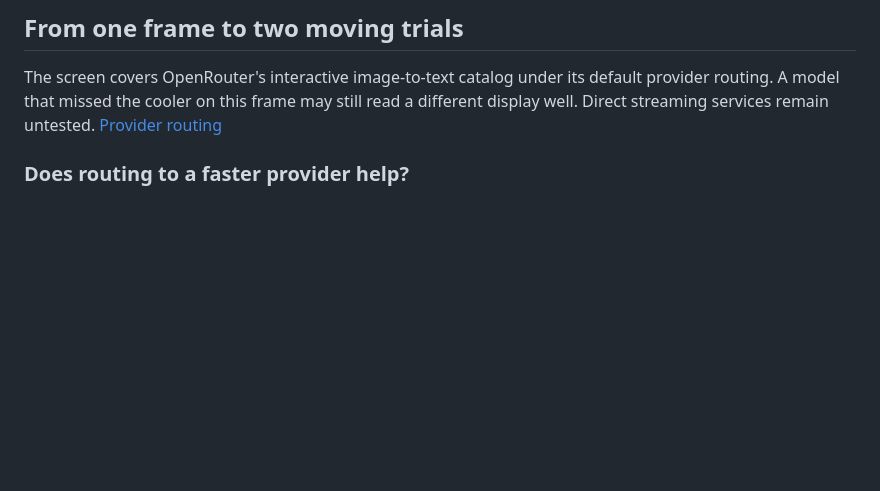
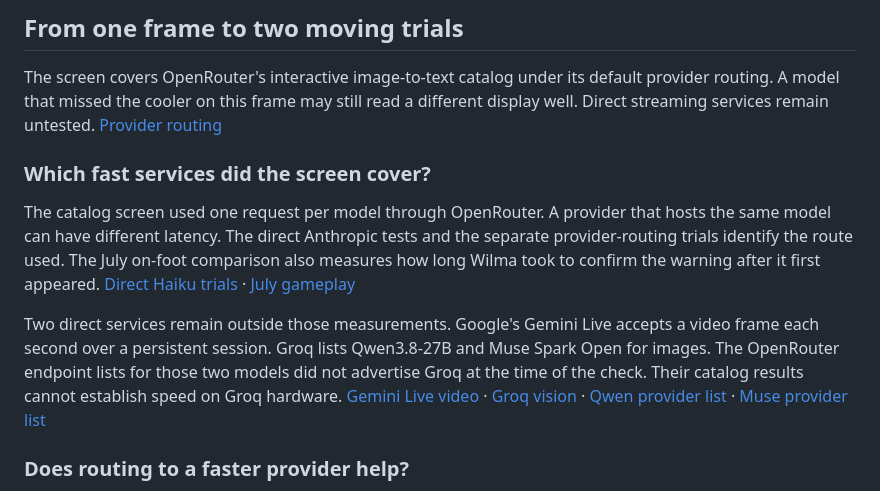
Before and after one commit to Fowlplaychiken/Wailing-Wilma, a Markdown page: docs/catalog-screen.md, the part around the change. Drawn GitHub-style; blank space fills up the shorter version.

```diff
--- a/docs/catalog-screen.md
+++ b/docs/catalog-screen.md
@@ -7,6 +7,12 @@
 ## From one frame to two moving trials
 
 The screen covers OpenRouter's interactive image-to-text catalog under its default provider routing. A model that missed the cooler on this frame may still read a different display well. Direct streaming services remain untested. [Provider routing](https://openrouter.ai/docs/guides/routing/provider-selection)
+
+### Which fast services did the screen cover?
+
+The catalog screen used one request per model through OpenRouter. A provider that hosts the same model can have different latency. The direct Anthropic tests and the separate provider-routing trials identify the route used. The July on-foot comparison also measures how long Wilma took to confirm the warning after it first appeared. [Direct Haiku trials](hosted-readers.md) · [July gameplay](medical-transfer.md)
+
+Two direct services remain outside those measurements. Google's Gemini Live accepts a video frame each second over a persistent session. Groq lists Qwen3.8-27B and Muse Spark Open for images. The OpenRouter endpoint lists for those two models did not advertise Groq at the time of the check. Their catalog results cannot establish speed on Groq hardware. [Gemini Live video](https://aistudio.google.com/docs/live-api/capabilities#send-video) · [Groq vision](https://console.groq.com/docs/vision) · [Qwen provider list](https://openrouter.ai/api/v1/models/qwen/qwen3.8-27b/endpoints) · [Muse provider list](https://openrouter.ai/api/v1/models/meta/muse-spark-open/endpoints)
 
 ### Does routing to a faster provider help?
 
```
Also changed, not shown: README.md (+2 -2 lines), docs/gameplay-tests.md (+3 -1 lines), docs/medical-transfer.md (added, +52 -0 lines), docs/medical-routes.png (added), docs/medical-transfer.png (added), 2 other files.
